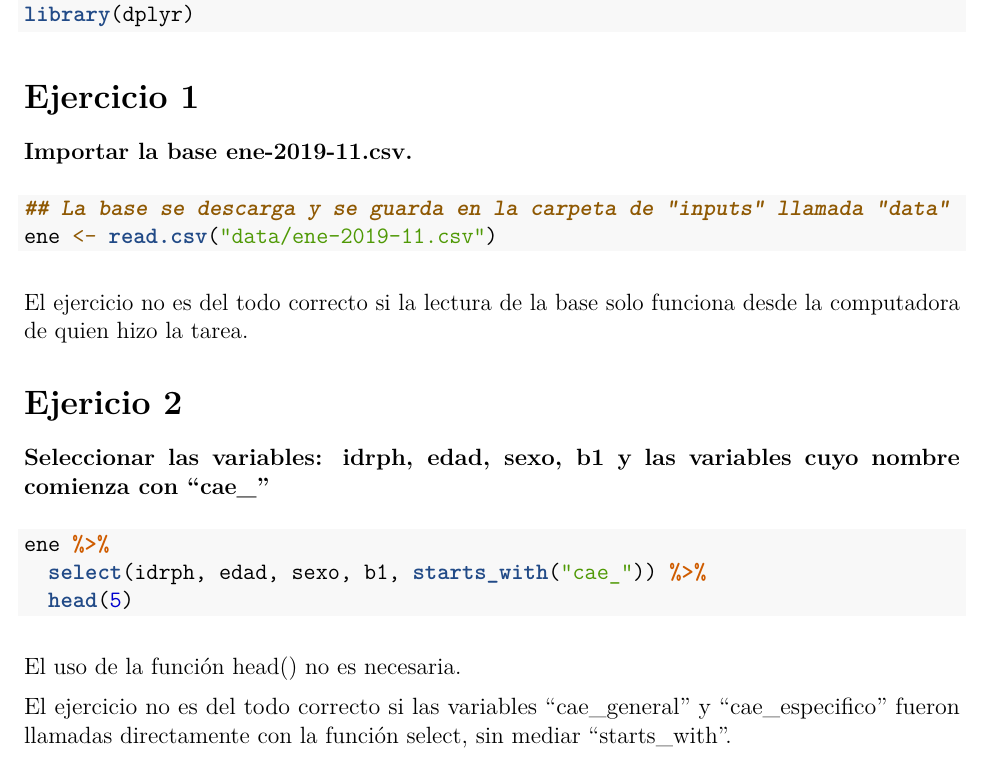
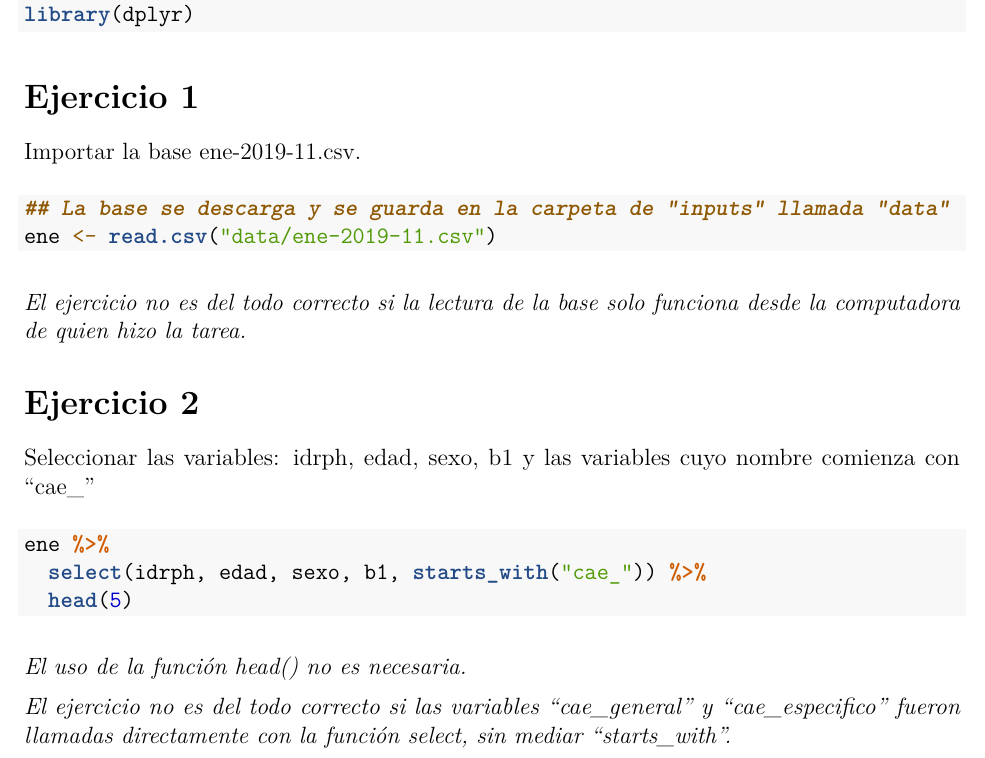
Before and after one commit to nicolasrattor/sesion_2, an R Markdown document (Solucion_ejercicios_sesion_2.Rmd): part of page 1 of 3, cut so that both start at the same text. Rendered offline with R 4.5, knitr and Pandoc, then LaTeX, with nearby package versions; the code chunks are not run, so their results and figures are left out.

Commit message:
Ajustes 2

````diff
--- a/Solucion_ejercicios_sesion_2.Rmd
+++ b/Solucion_ejercicios_sesion_2.Rmd
@@ -22,7 +22,7 @@ library(dplyr)
 
 # Ejercicio 1
 
-**Importar la base ene-2019-11.csv.**
+Importar la base ene-2019-11.csv.
 
 ```{r}
 ## La base se descarga y se guarda en la carpeta de "inputs" llamada "data"
@@ -30,12 +30,12 @@ ene <- read.csv("data/ene-2019-11.csv")
 
 ```
 
-El ejercicio no es del todo correcto si la lectura de la base solo funciona desde la computadora de quien hizo la tarea.
+*El ejercicio no es del todo correcto si la lectura de la base solo funciona desde la computadora de quien hizo la tarea.*
 
 
-# Ejericio 2
+# Ejercicio 2
 
-**Seleccionar las variables: idrph, edad, sexo, b1 y las variables cuyo nombre comienza con "cae_"**
+Seleccionar las variables: idrph, edad, sexo, b1 y las variables cuyo nombre comienza con "cae_"
 
 ```{r}
 ene %>%
@@ -44,9 +44,9 @@ ene %>%
 
 ```
 
-El uso de la función head() no es necesaria.
+*El uso de la función head() no es necesaria.*
 
-El ejercicio no es del todo correcto si las variables "cae_general" y "cae_especifico" fueron llamadas directamente con la función select, sin mediar "starts_with".
+*El ejercicio no es del todo correcto si las variables "cae_general" y "cae_especifico" fueron llamadas directamente con la función select, sin mediar "starts_with".*
 
 # Ejercicio 3
 
````
Also changed, not shown: Solucion_ejercicios_sesion_2.pdf, Solucion_ejercicios_sesion_2.Rmd (10 more changed lines), 1 other file.
